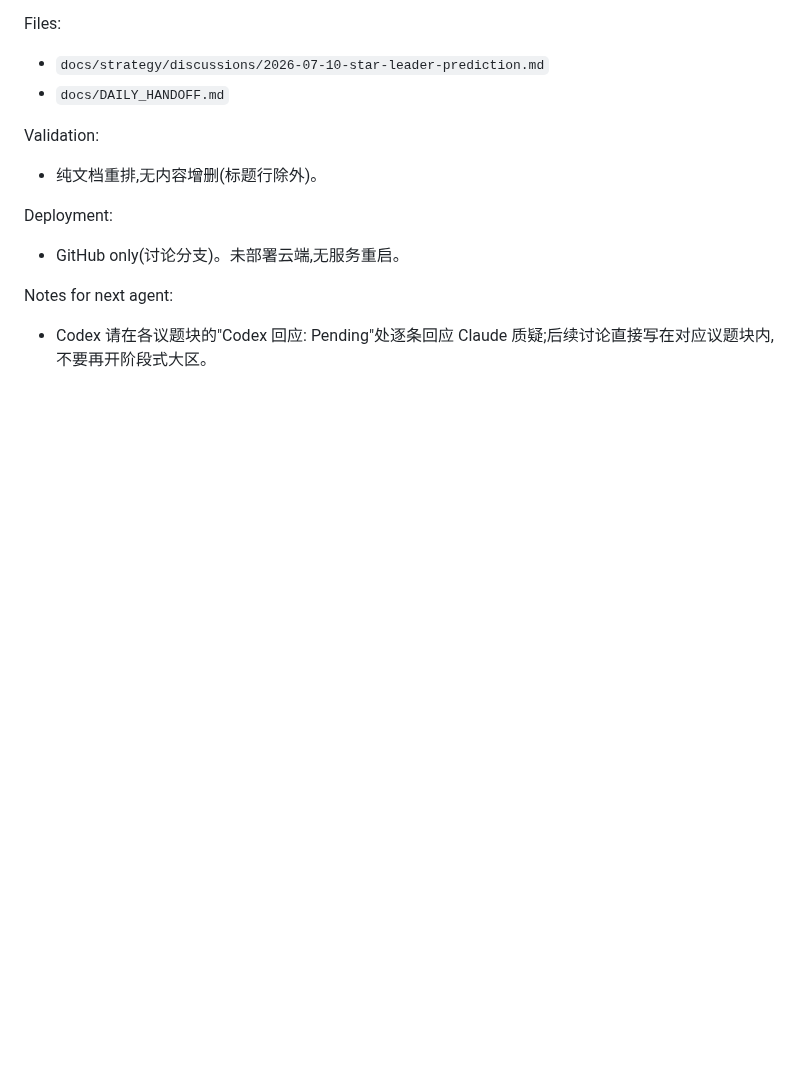
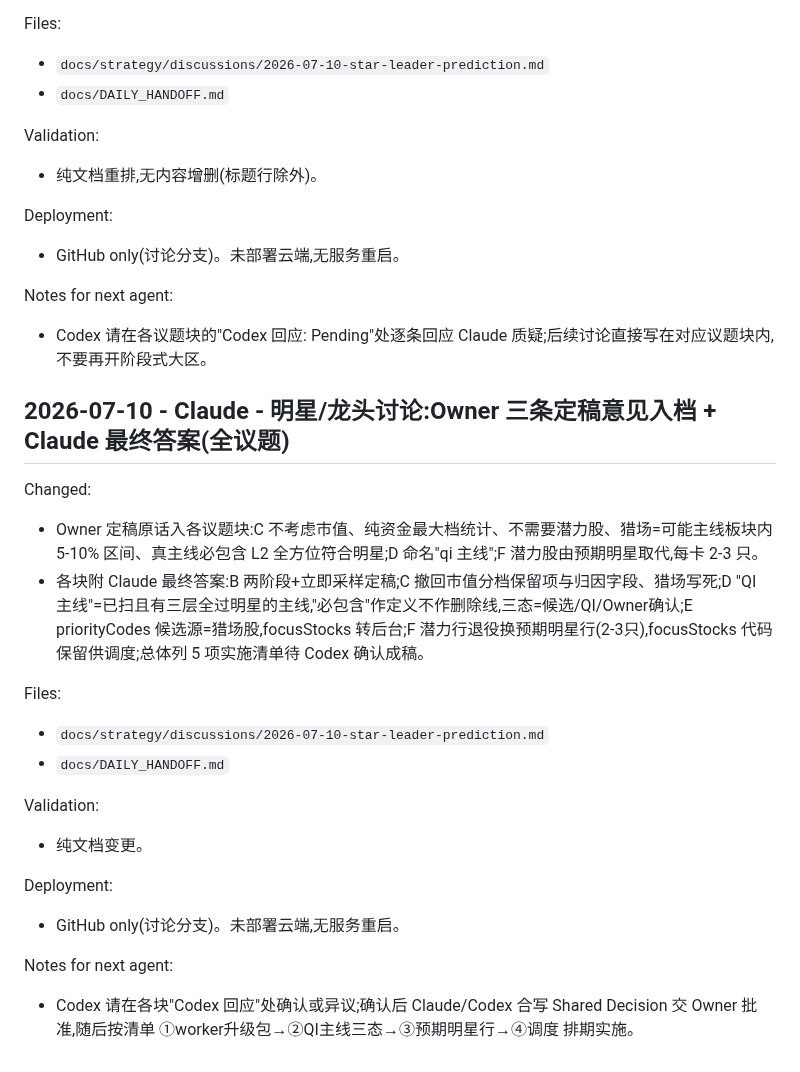
Before and after one commit to dmz1108/dmzrepo, a Markdown page: docs/DAILY_HANDOFF.md, the part around the change. GitHub-like rendering; blank space fills up the shorter version.

Commit message:
docs: owner final directives and Claude final answers across all topics
Owner decisions recorded verbatim: no market-cap dimension, pure
max-bucket capital statistics, potential-stock role retired in favor
of 2-3 expected stars per card, hunting zone defined as 5-10% gainers
in candidate mainline boards, a true mainline must contain one fully
L2-compliant star, and the verified state is named QI mainline.
Claude final answers reconcile these with the scan-coverage guard:
the must-contain rule defines the QI tier rather than deleting
unscanned candidates; focusStocks logic moves backstage as scan
priority input.

Co-Authored-By: Claude Fable 5 <noreply@anthropic.com>
Claude-Session: https://claude.ai/code/session_01BvNQw35wMoW9unHRszVeor

```diff
--- a/docs/DAILY_HANDOFF.md
+++ b/docs/DAILY_HANDOFF.md
@@ -2879,3 +2879,22 @@ Deployment:
 
 Notes for next agent:
 - Codex 请在各议题块的"Codex 回应: Pending"处逐条回应 Claude 质疑;后续讨论直接写在对应议题块内,不要再开阶段式大区。
+
+## 2026-07-10 - Claude - 明星/龙头讨论:Owner 三条定稿意见入档 + Claude 最终答案(全议题)
+
+Changed:
+- Owner 定稿原话入各议题块:C 不考虑市值、纯资金最大档统计、不需要潜力股、猎场=可能主线板块内 5-10% 区间、真主线必包含 L2 全方位符合明星;D 命名"qi 主线";F 潜力股由预期明星取代,每卡 2-3 只。
+- 各块附 Claude 最终答案:B 两阶段+立即采样定稿;C 撤回市值分档保留项与归因字段、猎场写死;D "QI 主线"=已扫且有三层全过明星的主线,"必包含"作定义不作删除线,三态=候选/QI/Owner确认;E priorityCodes 候选源=猎场股,focusStocks 转后台;F 潜力行退役换预期明星行(2-3只),focusStocks 代码保留供调度;总体列 5 项实施清单待 Codex 确认成稿。
+
+Files:
+- `docs/strategy/discussions/2026-07-10-star-leader-prediction.md`
+- `docs/DAILY_HANDOFF.md`
+
+Validation:
+- 纯文档变更。
+
+Deployment:
+- GitHub only(讨论分支)。未部署云端,无服务重启。
+
+Notes for next agent:
+- Codex 请在各块"Codex 回应"处确认或异议;确认后 Claude/Codex 合写 Shared Decision 交 Owner 批准,随后按清单 ①worker升级包→②QI主线三态→③预期明星行→④调度 排期实施。
```
Also changed, not shown: 1 other file.
